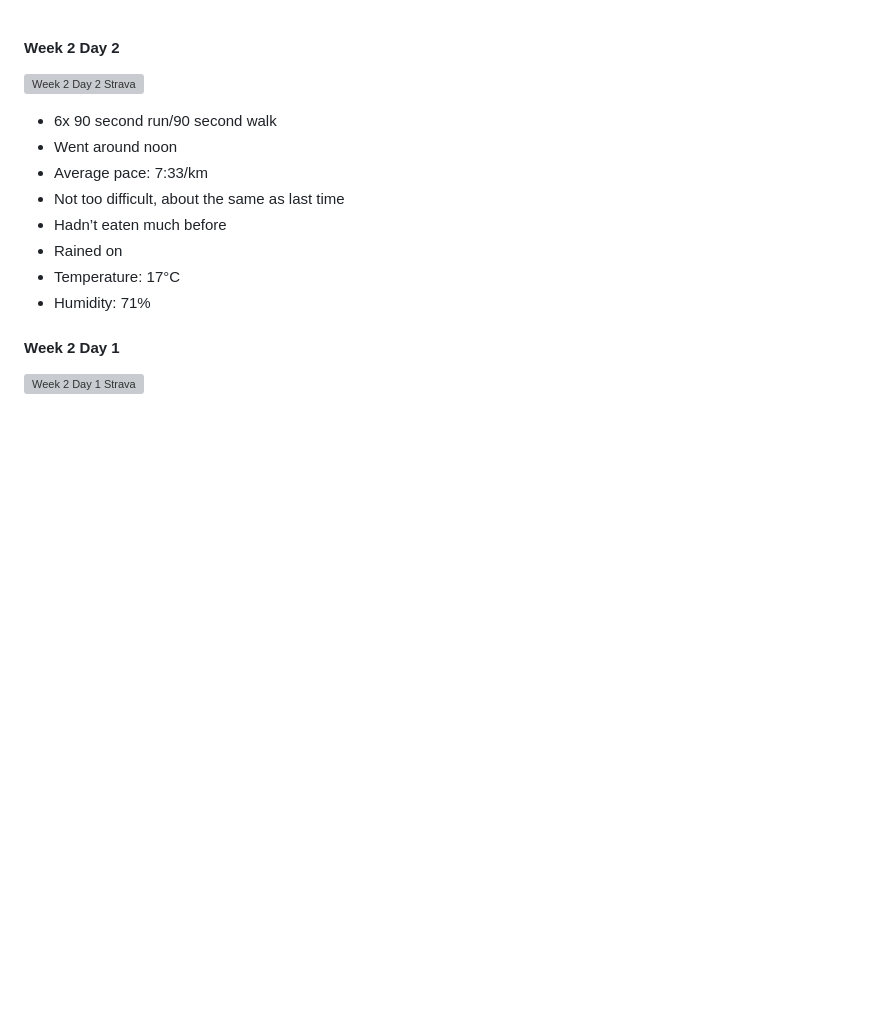
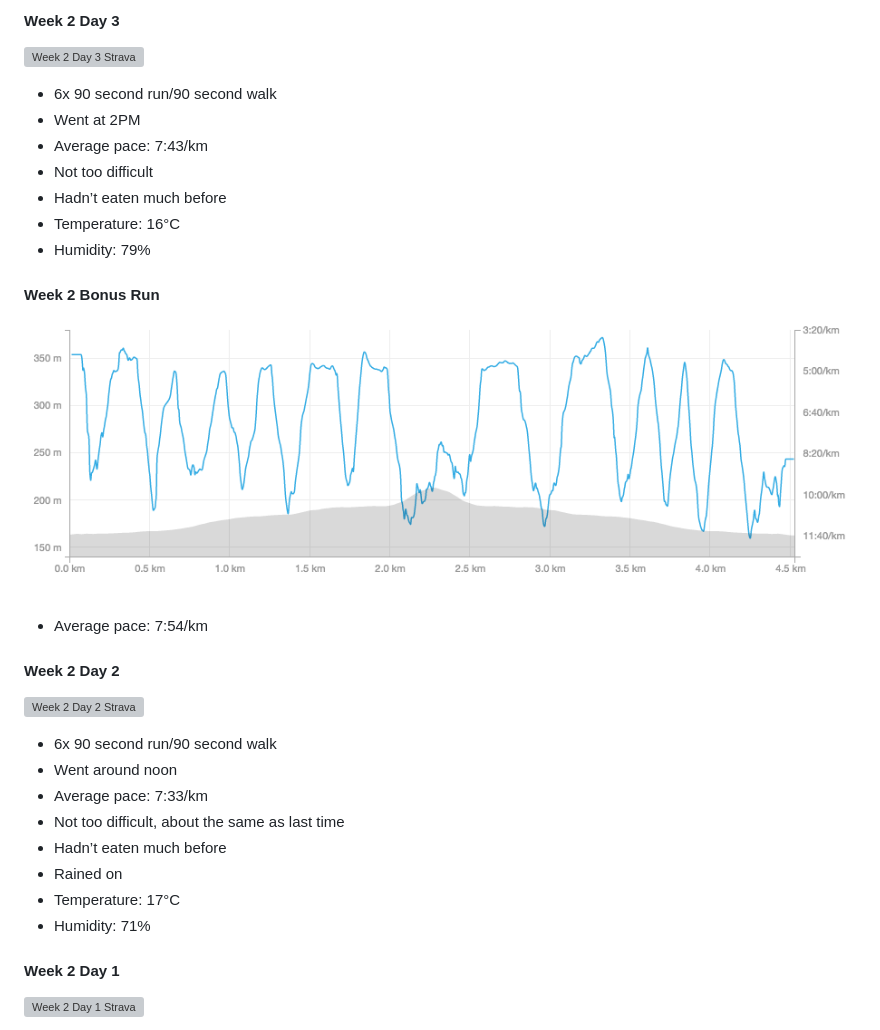
Before and after one commit to emilyhorsman/c25k-running, a Markdown page: progress.md, the part around the change. GitHub-like rendering; pictures changed too: images/w2bonusrun.png (added); blank space fills up the shorter version; grey boxes are pictures that could not be loaded.

Commit message:
Added pip requirements, bonus run, w2d3

```diff
--- a/progress.md
+++ b/progress.md
@@ -1,3 +1,21 @@
+#### Week 2 Day 3
+
+![Week 2 Day 3 Strava](images/w2day3.png)
+
+* 6x 90 second run/90 second walk
+* Went at 2PM
+* Average pace: 7:43/km
+* Not too difficult
+* Hadn’t eaten much before
+* Temperature: 16°C
+* Humidity: 79%
+
+#### Week 2 Bonus Run
+
+![Week 2 Bonus Run Strava](images/w2bonusrun.png)
+
+* Average pace: 7:54/km
+
 #### Week 2 Day 2
 
 ![Week 2 Day 2 Strava](images/w2d2.png)
```
Also changed, not shown: images/w2d3.png (added), 2 other files.
